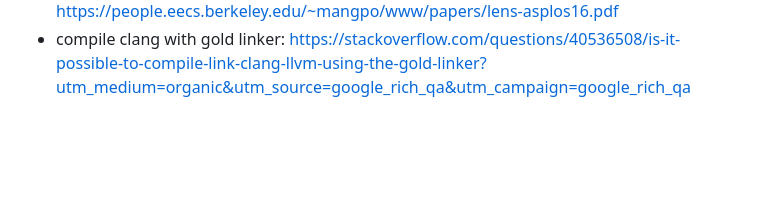
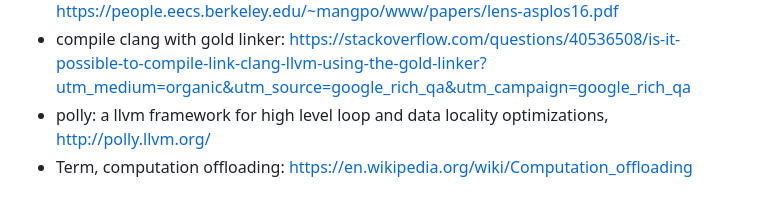
Before and after one commit to lijiansong/clang-llvm-tutorial, a Markdown page: .github/clang-llvm.md, the part around the change. Rendered like a GitHub page; blank space fills up the shorter version.

```diff
--- a/.github/clang-llvm.md
+++ b/.github/clang-llvm.md
@@ -101,3 +101,5 @@
 - Offload action usage, see clang driver: <https://github.com/llvm-mirror/clang/blob/master/lib/Driver/Driver.cpp#L3557-L3578>
 - Scaling up Superoptimization, see this paper: <https://people.eecs.berkeley.edu/~mangpo/www/papers/lens-asplos16.pdf>
 - compile clang with gold linker: <https://stackoverflow.com/questions/40536508/is-it-possible-to-compile-link-clang-llvm-using-the-gold-linker?utm_medium=organic&utm_source=google_rich_qa&utm_campaign=google_rich_qa>
+- polly: a llvm framework for high level loop and data locality optimizations, <http://polly.llvm.org/>
+- Term, computation offloading: <https://en.wikipedia.org/wiki/Computation_offloading>
```
Also changed, not shown: clang-offload-bundler/README.md (+12 -8 lines), clang-offload-bundler/img/openmp-offload-example.png (added).
